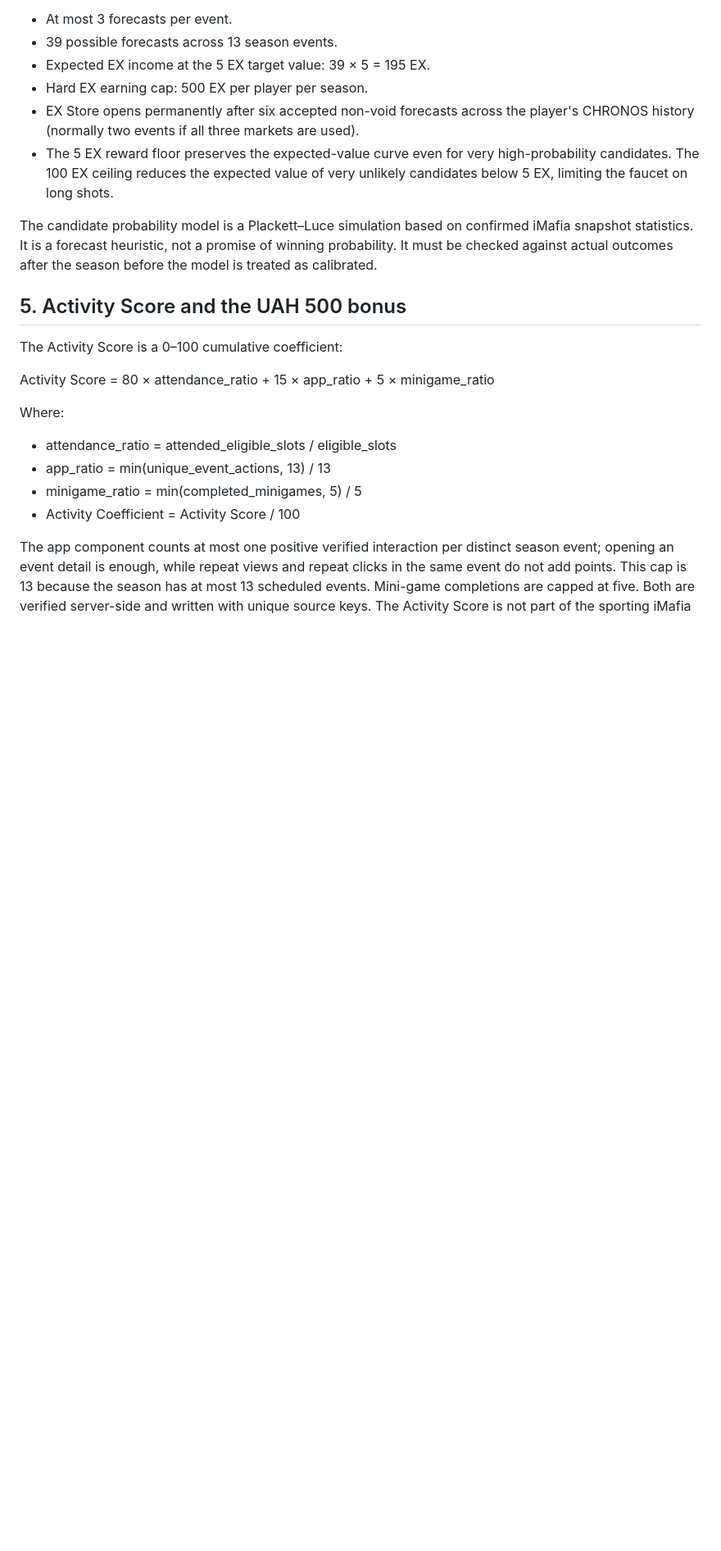
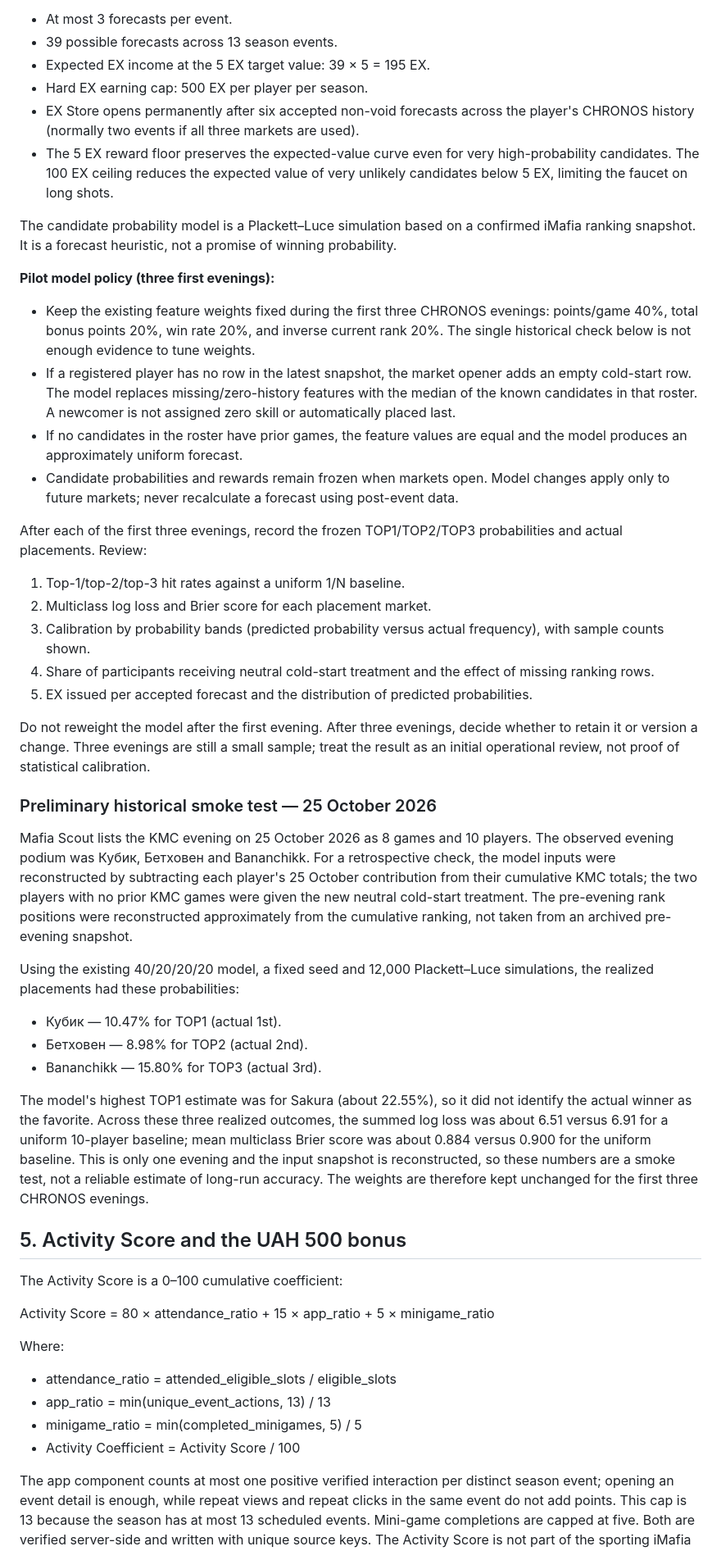
Before and after one commit to denysolshanskiy-hue/mafia-bot, a Markdown page: mafia_bot/CHRONOS_ECONOMY.md, the part around the change. Shown at 82% size. Drawn GitHub-style; blank space fills up the shorter version.

Commit message:
Document CHRONOS prediction pilot and historical smoke test

```diff
--- a/mafia_bot/CHRONOS_ECONOMY.md
+++ b/mafia_bot/CHRONOS_ECONOMY.md
@@ -109,7 +109,33 @@ Limits:
 - EX Store opens permanently after six accepted non-void forecasts across the player's CHRONOS history (normally two events if all three markets are used).
 - The 5 EX reward floor preserves the expected-value curve even for very high-probability candidates. The 100 EX ceiling reduces the expected value of very unlikely candidates below 5 EX, limiting the faucet on long shots.
 
-The candidate probability model is a Plackett–Luce simulation based on confirmed iMafia snapshot statistics. It is a forecast heuristic, not a promise of winning probability. It must be checked against actual outcomes after the season before the model is treated as calibrated.
+The candidate probability model is a Plackett–Luce simulation based on a confirmed iMafia ranking snapshot. It is a forecast heuristic, not a promise of winning probability.
+
+**Pilot model policy (three first evenings):**
+- Keep the existing feature weights fixed during the first three CHRONOS evenings: points/game 40%, total bonus points 20%, win rate 20%, and inverse current rank 20%. The single historical check below is not enough evidence to tune weights.
+- If a registered player has no row in the latest snapshot, the market opener adds an empty cold-start row. The model replaces missing/zero-history features with the median of the known candidates in that roster. A newcomer is not assigned zero skill or automatically placed last.
+- If no candidates in the roster have prior games, the feature values are equal and the model produces an approximately uniform forecast.
+- Candidate probabilities and rewards remain frozen when markets open. Model changes apply only to future markets; never recalculate a forecast using post-event data.
+
+After each of the first three evenings, record the frozen TOP1/TOP2/TOP3 probabilities and actual placements. Review:
+1. Top-1/top-2/top-3 hit rates against a uniform 1/N baseline.
+2. Multiclass log loss and Brier score for each placement market.
+3. Calibration by probability bands (predicted probability versus actual frequency), with sample counts shown.
+4. Share of participants receiving neutral cold-start treatment and the effect of missing ranking rows.
+5. EX issued per accepted forecast and the distribution of predicted probabilities.
+
+Do not reweight the model after the first evening. After three evenings, decide whether to retain it or version a change. Three evenings are still a small sample; treat the result as an initial operational review, not proof of statistical calibration.
+
+### Preliminary historical smoke test — 25 October 2026
+
+Mafia Scout lists the KMC evening on 25 October 2026 as 8 games and 10 players. The observed evening podium was Кубик, Бетховен and Bananchikk. For a retrospective check, the model inputs were reconstructed by subtracting each player's 25 October contribution from their cumulative KMC totals; the two players with no prior KMC games were given the new neutral cold-start treatment. The pre-evening rank positions were reconstructed approximately from the cumulative ranking, not taken from an archived pre-evening snapshot.
+
+Using the existing 40/20/20/20 model, a fixed seed and 12,000 Plackett–Luce simulations, the realized placements had these probabilities:
+- Кубик — 10.47% for TOP1 (actual 1st).
+- Бетховен — 8.98% for TOP2 (actual 2nd).
+- Bananchikk — 15.80% for TOP3 (actual 3rd).
+
+The model's highest TOP1 estimate was for Sakura (about 22.55%), so it did not identify the actual winner as the favorite. Across these three realized outcomes, the summed log loss was about 6.51 versus 6.91 for a uniform 10-player baseline; mean multiclass Brier score was about 0.884 versus 0.900 for the uniform baseline. This is only one evening and the input snapshot is reconstructed, so these numbers are a smoke test, not a reliable estimate of long-run accuracy. The weights are therefore kept unchanged for the first three CHRONOS evenings.
 
 ## 5. Activity Score and the UAH 500 bonus
 
```
